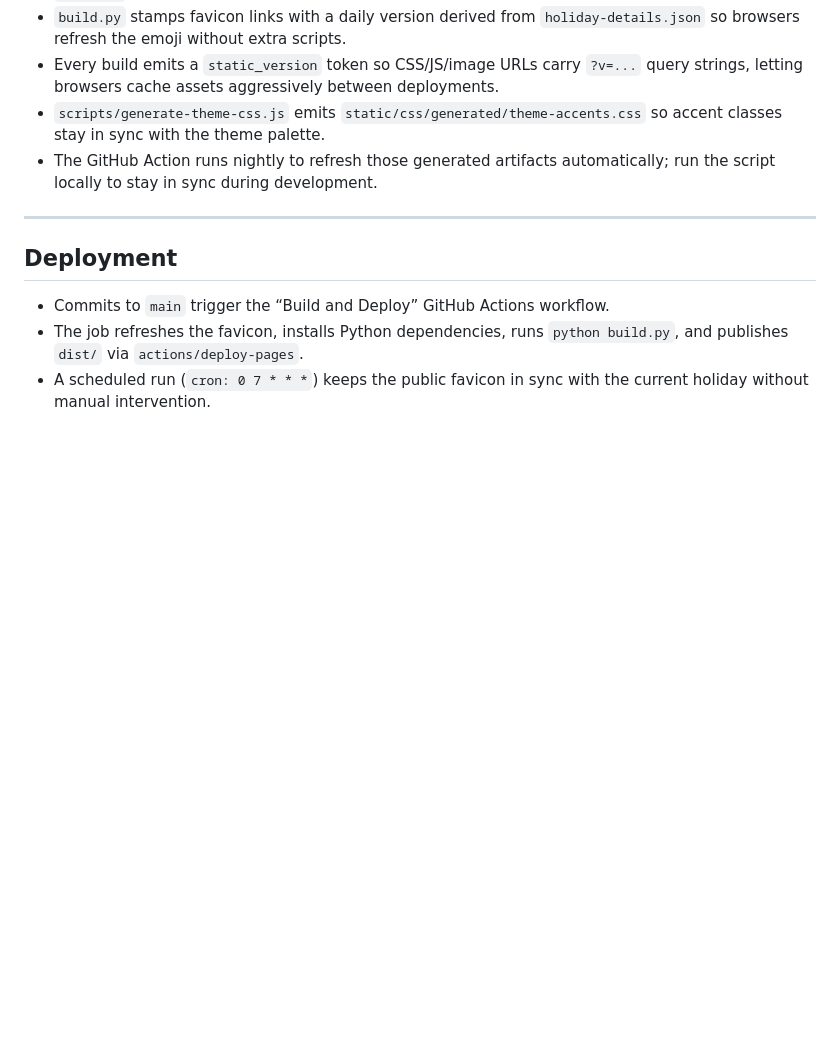
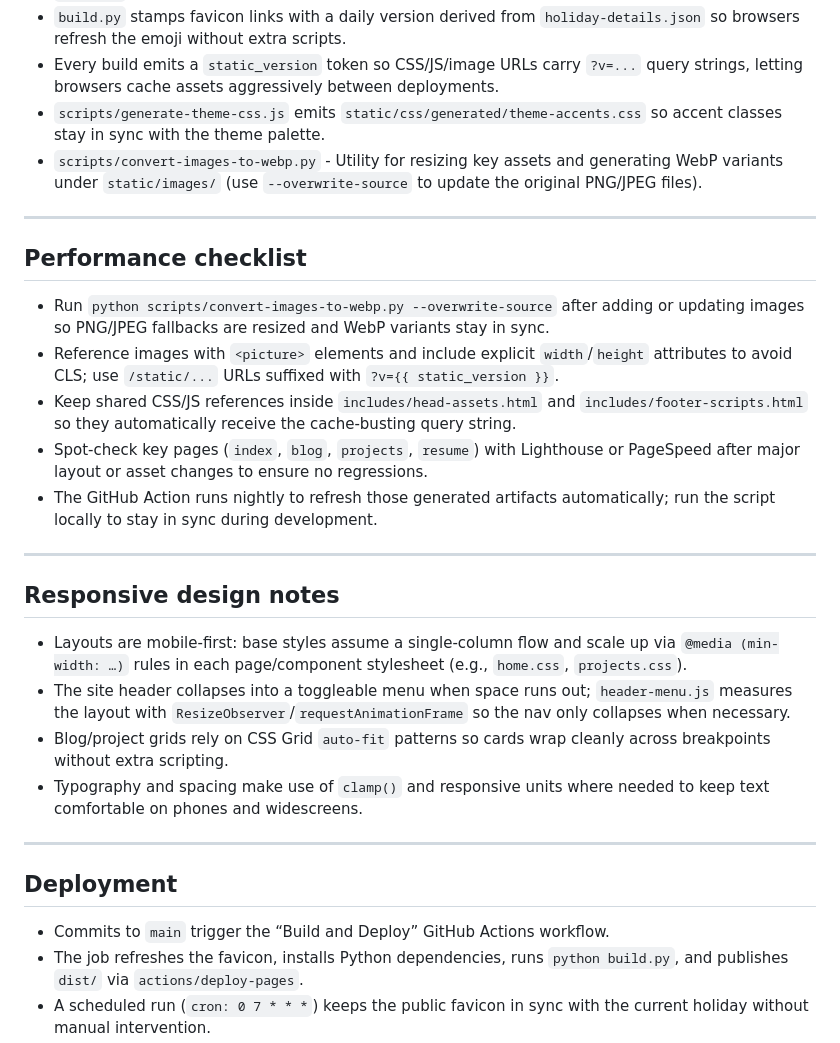
Before and after one commit to MtGambelOak/MountGambelOak, a Markdown page: README.md, the part around the change. Drawn GitHub-style; blank space fills up the shorter version.

```diff
--- a/README.md
+++ b/README.md
@@ -129,7 +129,24 @@ The goal of this website is to document its layout and workflows for its owner,
 - `build.py` stamps favicon links with a daily version derived from `holiday-details.json` so browsers refresh the emoji without extra scripts.
 - Every build emits a `static_version` token so CSS/JS/image URLs carry `?v=...` query strings, letting browsers cache assets aggressively between deployments.
 - `scripts/generate-theme-css.js` emits `static/css/generated/theme-accents.css` so accent classes stay in sync with the theme palette.
+- `scripts/convert-images-to-webp.py` - Utility for resizing key assets and generating WebP variants under `static/images/` (use `--overwrite-source` to update the original PNG/JPEG files).
+
+---
+
+## Performance checklist
+- Run `python scripts/convert-images-to-webp.py --overwrite-source` after adding or updating images so PNG/JPEG fallbacks are resized and WebP variants stay in sync.
+- Reference images with `<picture>` elements and include explicit `width`/`height` attributes to avoid CLS; use `/static/...` URLs suffixed with `?v={{ static_version }}`.
+- Keep shared CSS/JS references inside `includes/head-assets.html` and `includes/footer-scripts.html` so they automatically receive the cache-busting query string.
+- Spot-check key pages (`index`, `blog`, `projects`, `resume`) with Lighthouse or PageSpeed after major layout or asset changes to ensure no regressions.
 - The GitHub Action runs nightly to refresh those generated artifacts automatically; run the script locally to stay in sync during development.
+
+---
+
+## Responsive design notes
+- Layouts are mobile-first: base styles assume a single-column flow and scale up via `@media (min-width: …)` rules in each page/component stylesheet (e.g., `home.css`, `projects.css`).
+- The site header collapses into a toggleable menu when space runs out; `header-menu.js` measures the layout with `ResizeObserver`/`requestAnimationFrame` so the nav only collapses when necessary.
+- Blog/project grids rely on CSS Grid `auto-fit` patterns so cards wrap cleanly across breakpoints without extra scripting.
+- Typography and spacing make use of `clamp()` and responsive units where needed to keep text comfortable on phones and widescreens.
 
 ---
 
```
